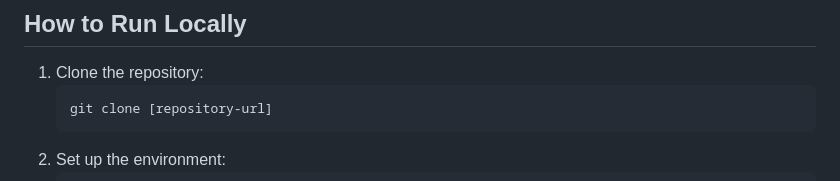
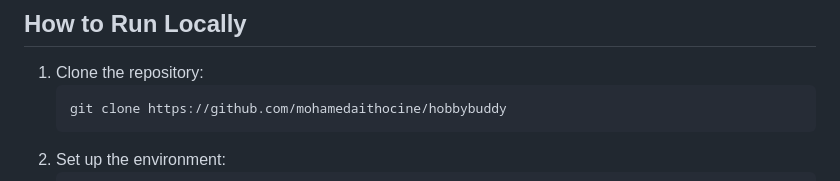
Before and after one commit to mohamedaithocine/hobbybuddy, a Markdown page: README.md, the part around the change printed below. Rendered like a GitHub page.

Commit message:
Update README with correct repository URL

````diff
--- a/README.md
+++ b/README.md
@@ -27,7 +27,7 @@ The Hobbies Web App is a single-page application (SPA) that allows users to:
 
 1. Clone the repository:
    ```bash
-   git clone [repository-url]
+   git clone https://github.com/mohamedaithocine/hobbybuddy
    ```
 2. Set up the environment:
    ```bash
````
Also changed, not shown: other parts of README.md (+1 -1 lines).
